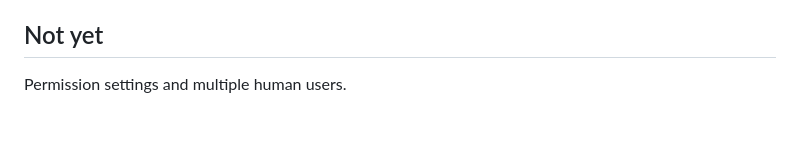
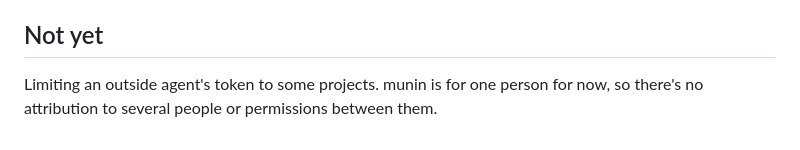
Before and after one commit to ExManubis/munin, a Markdown page: docs/tracker.md, the part around the change. Drawn GitHub-style.

```diff
--- a/docs/tracker.md
+++ b/docs/tracker.md
@@ -70,4 +70,4 @@ From a terminal:
 
 ## Not yet
 
-Permission settings and multiple human users.
+Limiting an outside agent's token to some projects. munin is for one person for now, so there's no attribution to several people or permissions between them.
```
Also changed, not shown: docs/architecture.md (+7 -3 lines).
